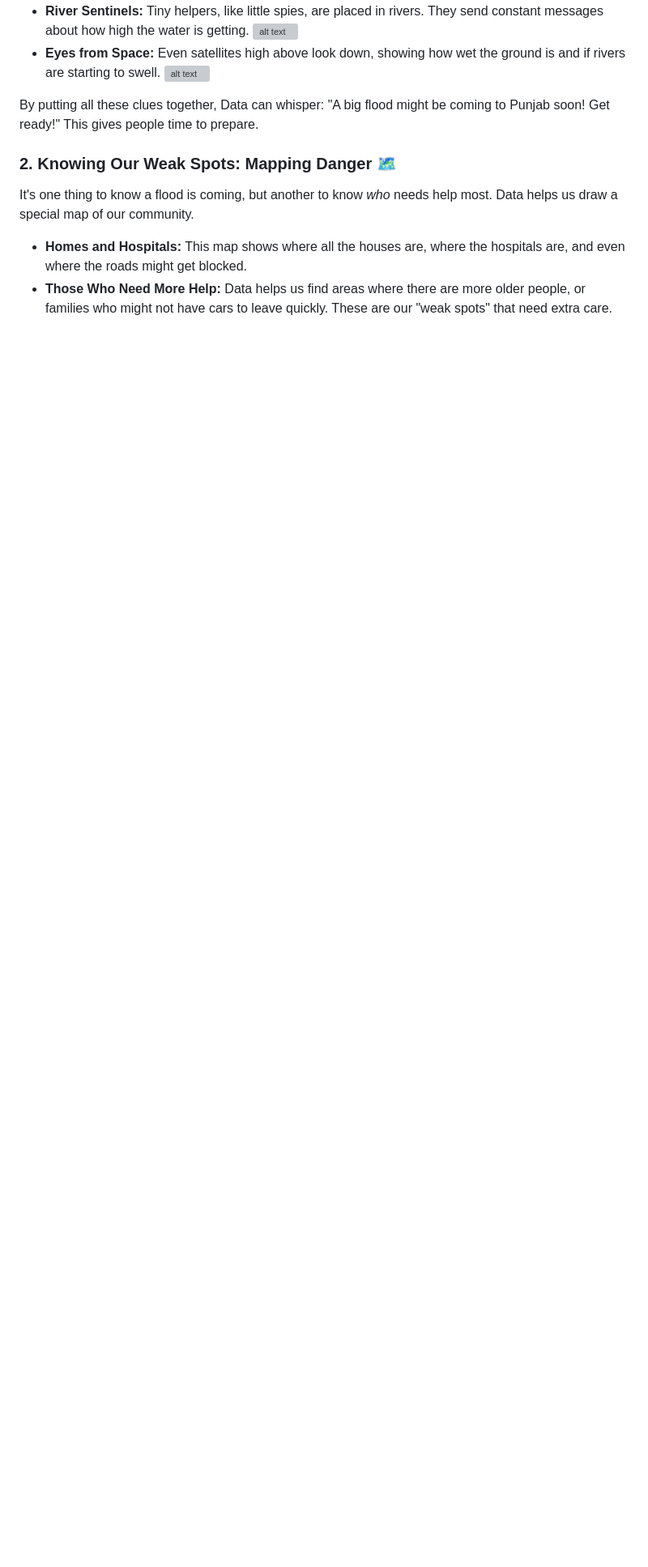
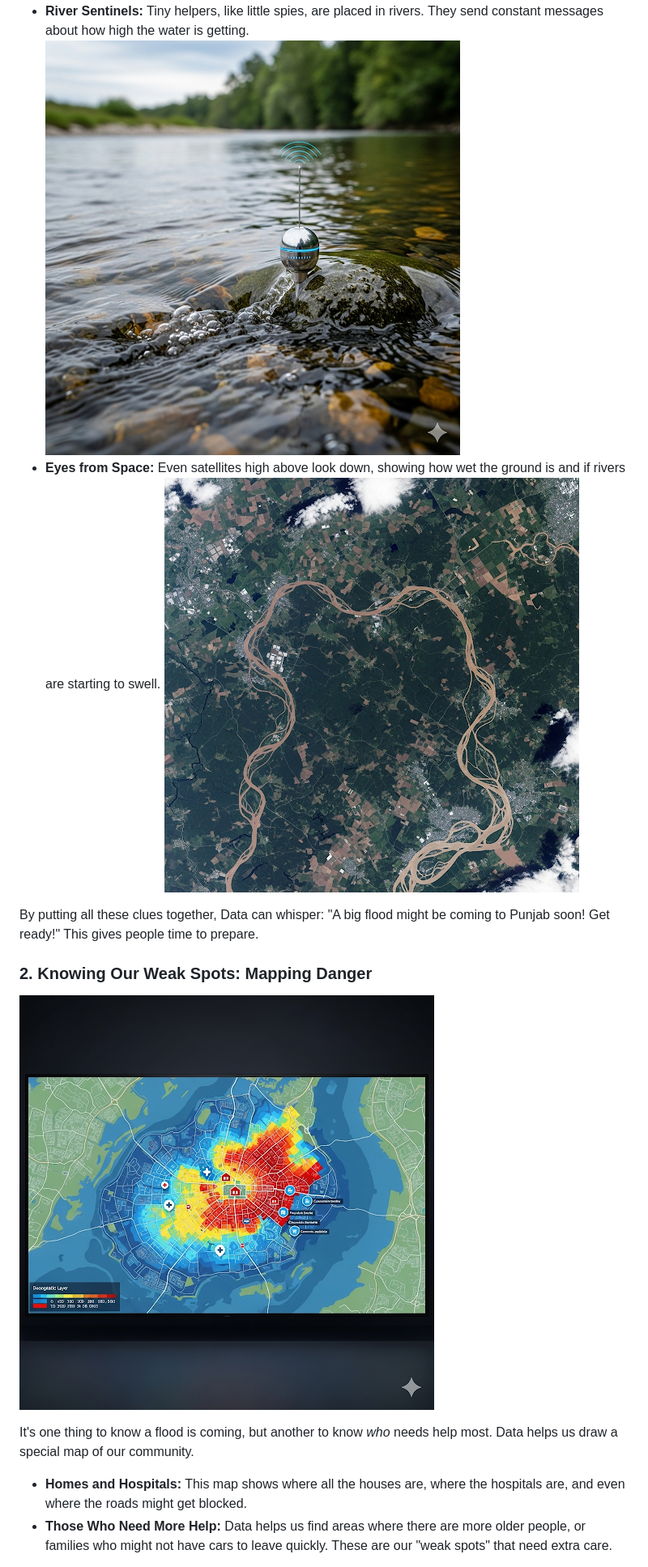
Before and after one commit to virkat/virkat-website-full, a Markdown page: posts/The-Story-of_floods-and-data.md, the part around the change printed below. Shown: that part at 81% size. Rendered like a GitHub page; pictures changed too: posts/image-4.png (added); blank space fills up the shorter version; grey boxes are pictures that could not be loaded.

```diff
--- a/posts/The-Story-of_floods-and-data.md
+++ b/posts/The-Story-of_floods-and-data.md
@@ -19,11 +19,12 @@ Imagine a group of smart people in a special room. They're not just looking out
 * **River Sentinels:** Tiny helpers, like little spies, are placed in rivers. They send constant messages about how high the water is getting.
-  ![alt text](posts/image-2.png)
+  ![alt text](image-2.png)
 * **Eyes from Space:** Even satellites high above look down, showing how wet the ground is and if rivers are starting to swell.
-  ![alt text](posts/image-3.png)
+  ![alt text](image-3.png)
 
 By putting all these clues together, Data can whisper: "A big flood might be coming to Punjab soon! Get ready!" This gives people time to prepare.
 
-### 2. Knowing Our Weak Spots: Mapping Danger 🗺️
+### 2. Knowing Our Weak Spots: Mapping Danger
+![alt text](image-4.png)
 
 It's one thing to know a flood is coming, but another to know *who* needs help most. Data helps us draw a special map of our community.
 
```
Also changed, not shown: other parts of posts/The-Story-of_floods-and-data.md (+7 -7 lines).
